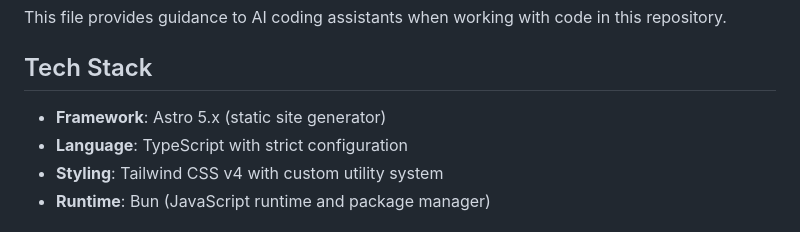
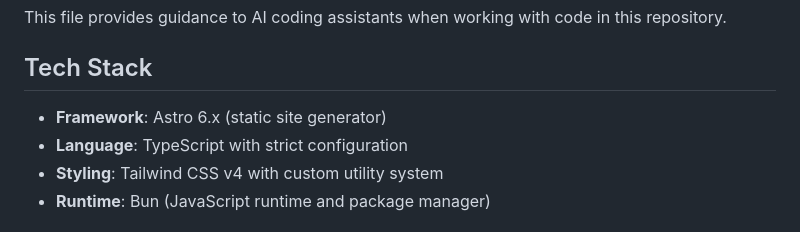
Before and after one commit to roottool/portfolio, a Markdown page: AGENTS.md, the part around the change. Drawn GitHub-style.

Commit message:
docs: Update Astro version

```diff
--- a/AGENTS.md
+++ b/AGENTS.md
@@ -4,7 +4,7 @@ This file provides guidance to AI coding assistants when working with code in th
 
 ## Tech Stack
 
-- **Framework**: Astro 5.x (static site generator)
+- **Framework**: Astro 6.x (static site generator)
 - **Language**: TypeScript with strict configuration
 - **Styling**: Tailwind CSS v4 with custom utility system
 - **Runtime**: Bun (JavaScript runtime and package manager)
```
